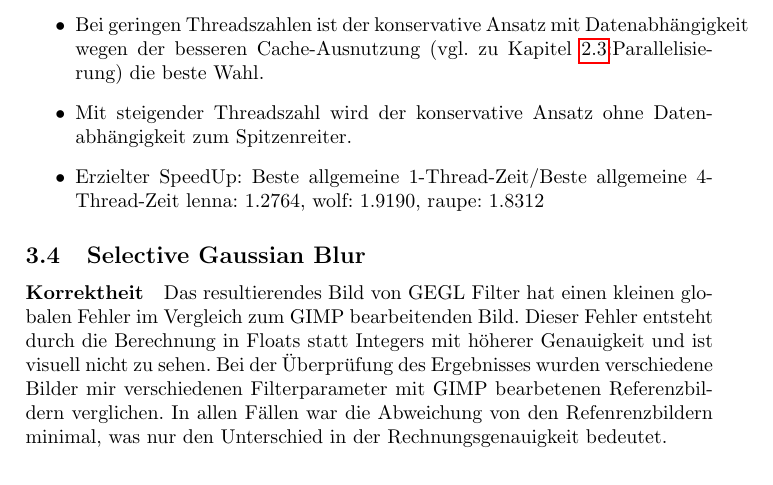
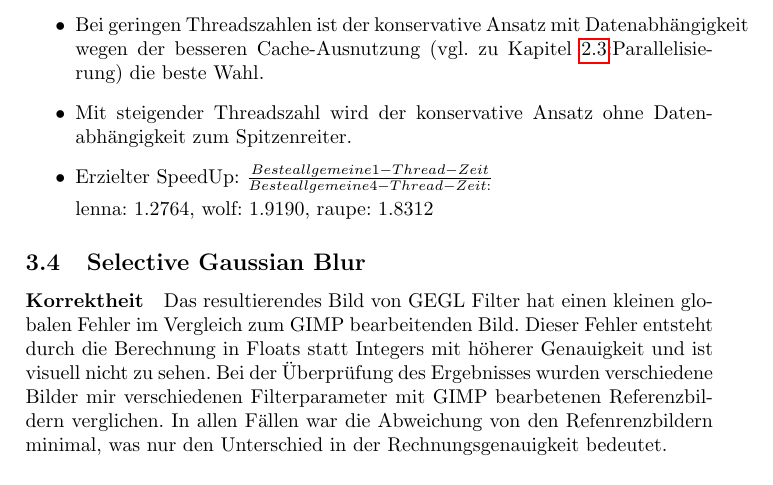
Before and after one commit to ChristianBusch/gegl-port-docu, a LaTeX document (ausarbeitung.tex, which reads edge-neon_teil2.tex): part of page 18 of 20, cut so that both start at the same text. Compiled offline with pdfLaTeX.

Commit message:
edge fix

```diff
--- a/edge-neon_teil2.tex
+++ b/edge-neon_teil2.tex
@@ -78,6 +78,7 @@ Zusammenfassend kann man volgendes sagen:
 \item Sections sind in diesem Filter eher ungeeignet (allgemeine Tests ob sections in OpenMP effizient abgearbeitet werden wären erwünscht).
 \item Bei geringen Threadszahlen ist der konservative Ansatz mit Datenabhängigkeit wegen der besseren Cache-Ausnutzung (vgl. zu Kapitel \ref{paragraph:neon_filter}:Parallelisierung) die beste Wahl.
 \item Mit steigender Threadszahl wird der konservative Ansatz ohne Datenabhängigkeit zum Spitzenreiter.
-\item Erzielter SpeedUp: Beste allgemeine 1-Thread-Zeit/Beste allgemeine 4-Thread-Zeit
+\item Erzielter SpeedUp: $\frac{Beste allgemeine 1-Thread-Zeit}{Beste allgemeine 4-Thread-Zeit:}$
+
 lenna: 1.2764, wolf: 1.9190, raupe: 1.8312
 \end{itemize}
```
